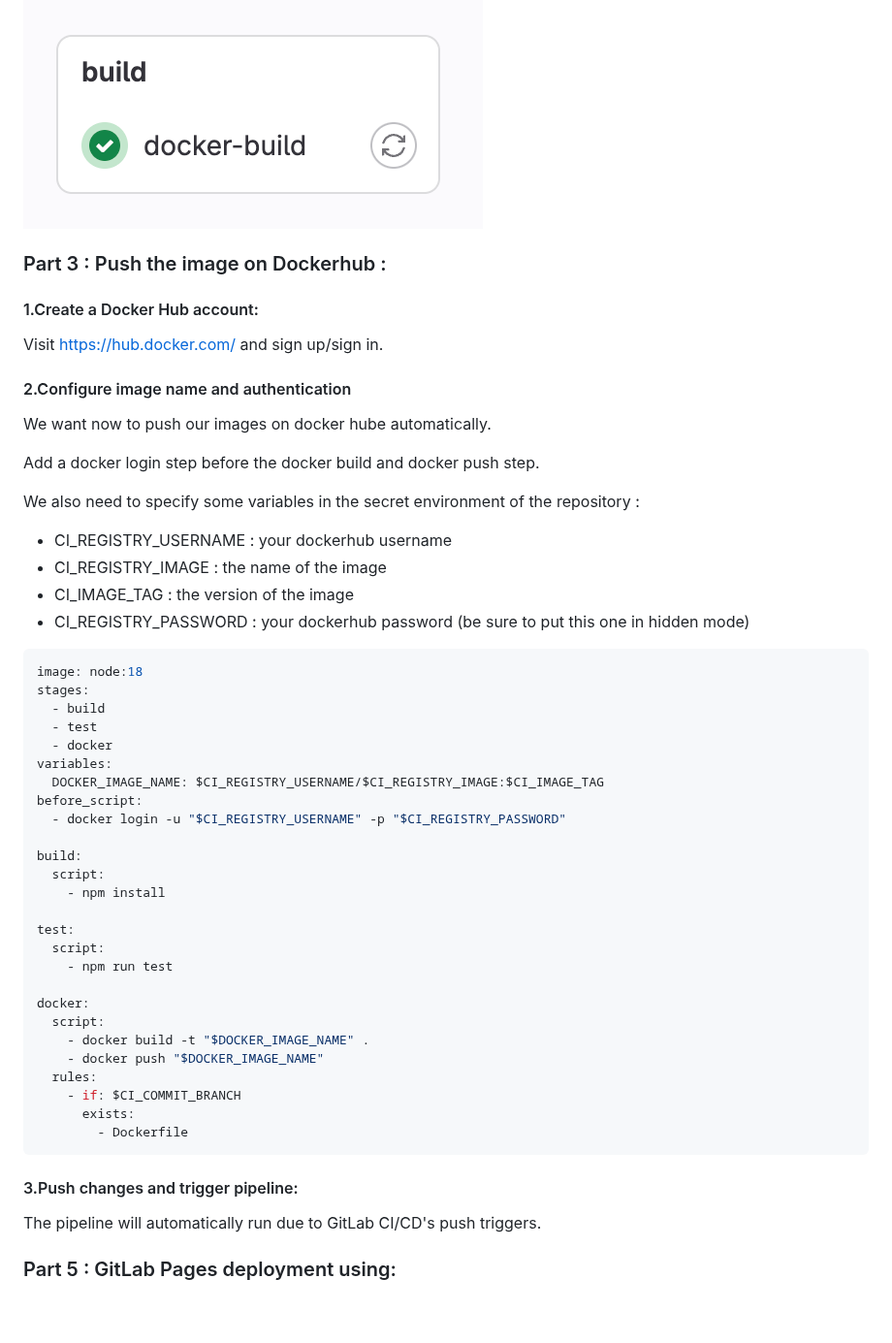
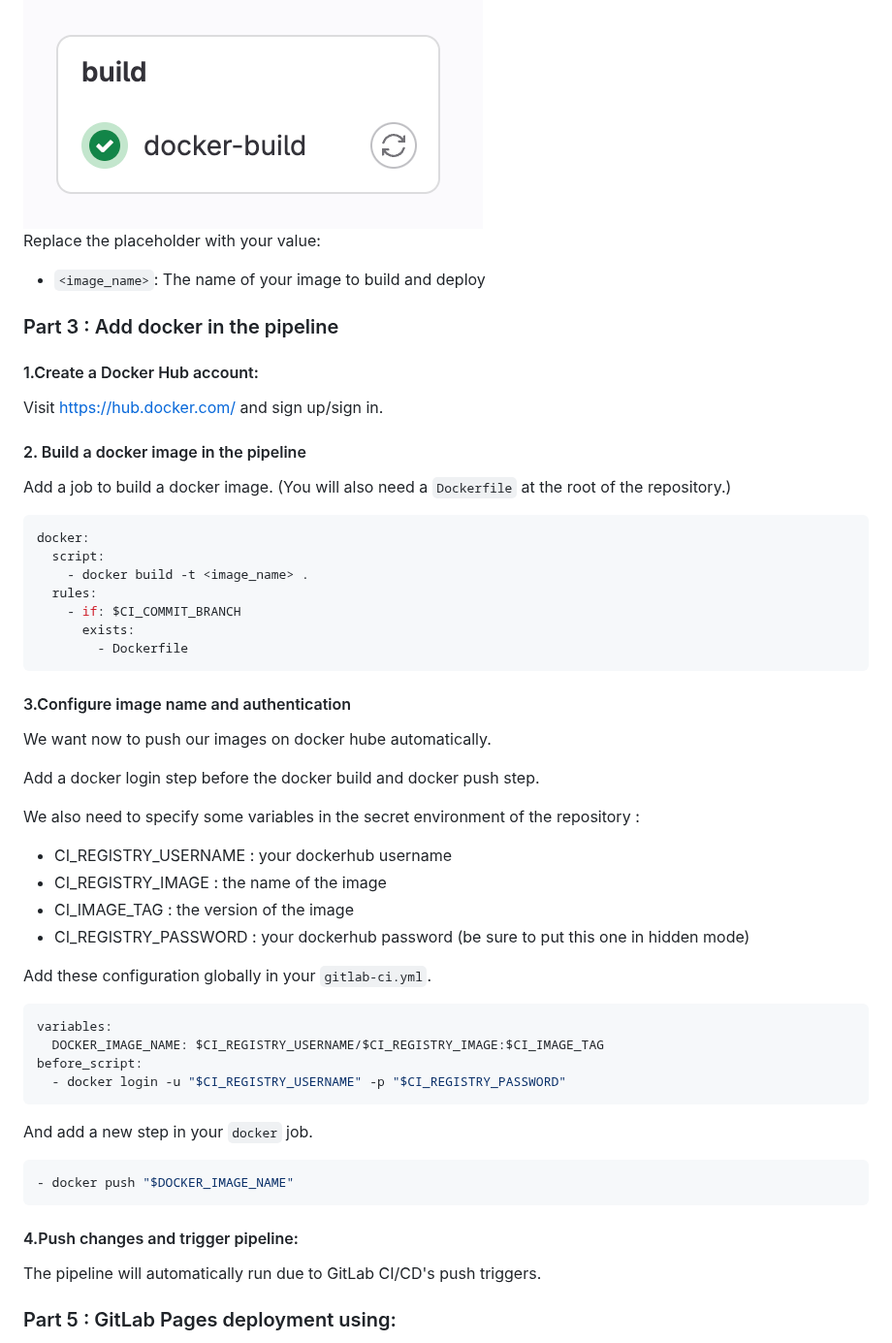
Before and after one commit to arthurescriou/OPSCI, a Markdown page: TME5.md, the part around one of its changes. Shown at 97% size. Rendered like a GitHub page; blank space fills up the shorter version.

Commit message:
change format

````diff
--- a/TME5.md
+++ b/TME5.md
@@ -109,13 +96,31 @@ And if everything goes well you will see a success execution.
 
 <img src="img/ciok.png"/>
 
-### Part 3 : Push the image on Dockerhub :
+Replace the placeholder with your value:
+
+- `<image_name>`: The name of your image to build and deploy
+
+### Part 3 : Add docker in the pipeline
 
 #### 1.Create a Docker Hub account:
 
 Visit https://hub.docker.com/ and sign up/sign in.
 
-#### 2.Configure image name and authentication
+#### 2. Build a docker image in the pipeline
+
+Add a job to build a docker image. (You will also need a `Dockerfile` at the root of the repository.)
+
+```yml
+docker:
+  script:
+    - docker build -t <image_name> .
+  rules:
+    - if: $CI_COMMIT_BRANCH
+      exists:
+        - Dockerfile
+```
+
+#### 3.Configure image name and authentication
 
 We want now to push our images on docker hube automatically.
 
@@ -128,36 +133,22 @@ We also need to specify some variables in the secret environment of the reposito
 - CI_IMAGE_TAG : the version of the image
 - CI_REGISTRY_PASSWORD : your dockerhub password (be sure to put this one in hidden mode)
 
+Add these configuration globally in your `gitlab-ci.yml`.
+
 ```yml
-image: node:18
-stages:
-  - build
-  - test
-  - docker
 variables:
   DOCKER_IMAGE_NAME: $CI_REGISTRY_USERNAME/$CI_REGISTRY_IMAGE:$CI_IMAGE_TAG
 before_script:
   - docker login -u "$CI_REGISTRY_USERNAME" -p "$CI_REGISTRY_PASSWORD"
-
-build:
-  script:
-    - npm install
-
-test:
-  script:
-    - npm run test
-
-docker:
-  script:
-    - docker build -t "$DOCKER_IMAGE_NAME" .
-    - docker push "$DOCKER_IMAGE_NAME"
-  rules:
-    - if: $CI_COMMIT_BRANCH
-      exists:
-        - Dockerfile
 ```
 
-#### 3.Push changes and trigger pipeline:
+And add a new step in your `docker` job.
+
+```yml
+- docker push "$DOCKER_IMAGE_NAME"
+```
+
+#### 4.Push changes and trigger pipeline:
 
 The pipeline will automatically run due to GitLab CI/CD's push triggers.
 
````
Also changed, not shown: other parts of TME5.md (+2 -15 lines).
